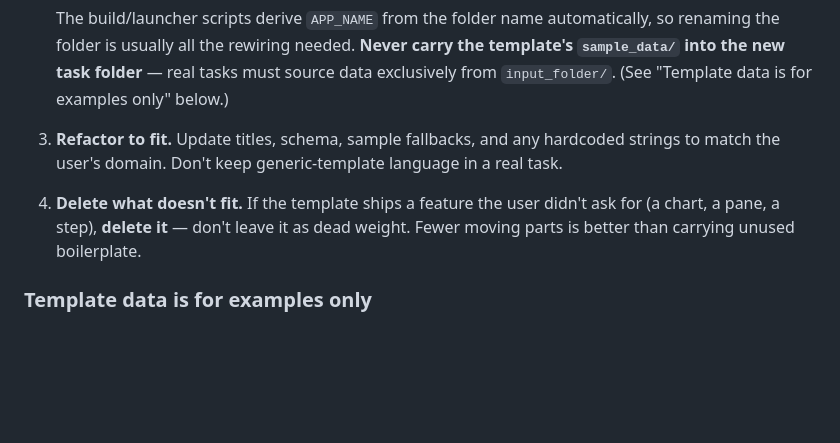
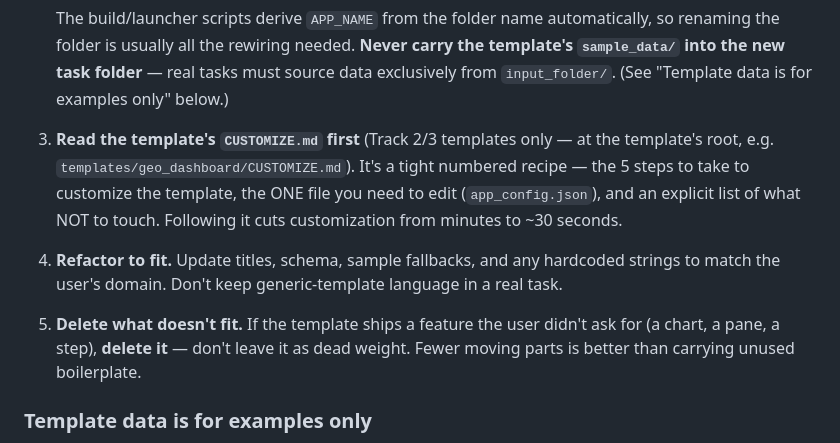
Before and after one commit to vibefoundry/vibefoundry-ide, a Markdown page: templates/AGENTS.md, the part around the change. Drawn GitHub-style; blank space fills up the shorter version.

````diff
--- a/templates/AGENTS.md
+++ b/templates/AGENTS.md
@@ -220,9 +220,11 @@ The copied template is a starting application, not a final result. Preserve the
    ```
    The build/launcher scripts derive `APP_NAME` from the folder name automatically, so renaming the folder is usually all the rewiring needed. **Never carry the template's `sample_data/` into the new task folder** — real tasks must source data exclusively from `input_folder/`. (See "Template data is for examples only" below.)
 
-3. **Refactor to fit.** Update titles, schema, sample fallbacks, and any hardcoded strings to match the user's domain. Don't keep generic-template language in a real task.
-
-4. **Delete what doesn't fit.** If the template ships a feature the user didn't ask for (a chart, a pane, a step), **delete it** — don't leave it as dead weight. Fewer moving parts is better than carrying unused boilerplate.
+3. **Read the template's `CUSTOMIZE.md` first** (Track 2/3 templates only — at the template's root, e.g. `templates/geo_dashboard/CUSTOMIZE.md`). It's a tight numbered recipe — the 5 steps to take to customize the template, the ONE file you need to edit (`app_config.json`), and an explicit list of what NOT to touch. Following it cuts customization from minutes to ~30 seconds.
+
+4. **Refactor to fit.** Update titles, schema, sample fallbacks, and any hardcoded strings to match the user's domain. Don't keep generic-template language in a real task.
+
+5. **Delete what doesn't fit.** If the template ships a feature the user didn't ask for (a chart, a pane, a step), **delete it** — don't leave it as dead weight. Fewer moving parts is better than carrying unused boilerplate.
 
 ### Template data is for examples only
 
````
Also changed, not shown: templates/geo_dashboard/CUSTOMIZE.md (added, +79 -0 lines), templates/trend_analytics_dashboard/CUSTOMIZE.md (added, +79 -0 lines).
